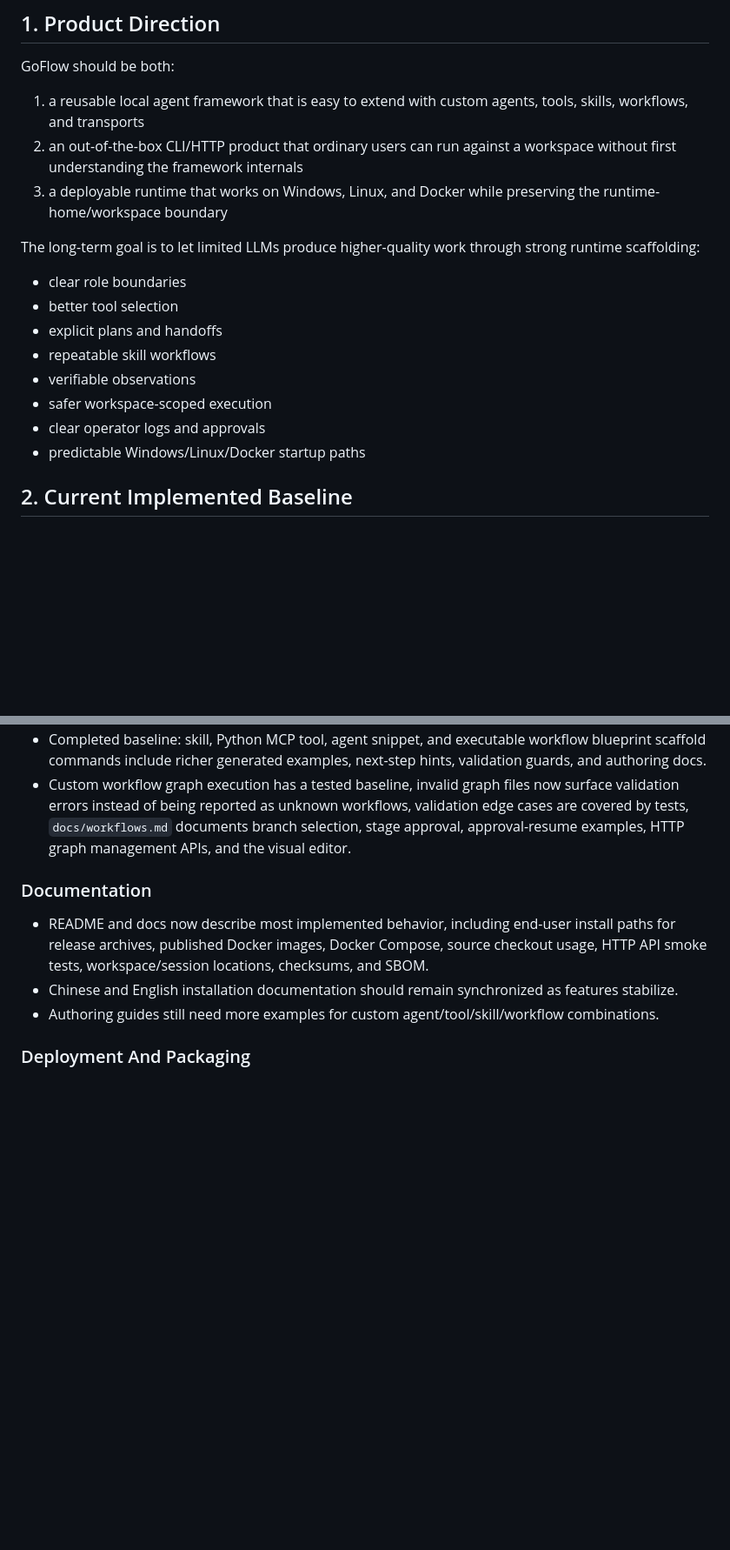
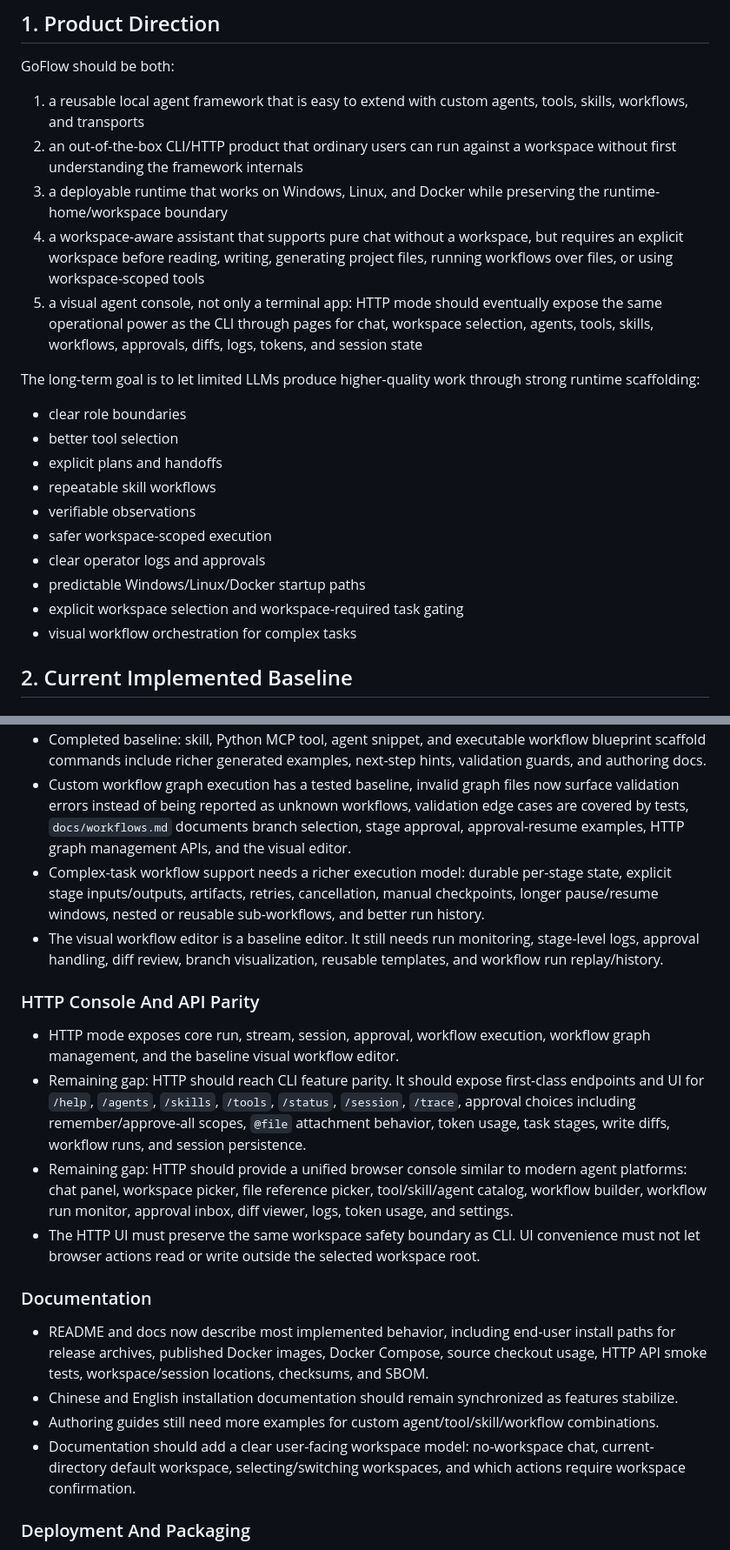
Before and after one commit to FyMatt/GoFlow-Agent, a Markdown page: MASTER-PLAN.md, 2 parts joined by grey strips. Shown at 87% size. GitHub-like rendering; blank space fills up the shorter version.

```diff
--- a/MASTER-PLAN.md
+++ b/MASTER-PLAN.md
@@ -12,6 +12,8 @@ GoFlow should be both:
 1. a reusable local agent framework that is easy to extend with custom agents, tools, skills, workflows, and transports
 2. an out-of-the-box CLI/HTTP product that ordinary users can run against a workspace without first understanding the framework internals
 3. a deployable runtime that works on Windows, Linux, and Docker while preserving the runtime-home/workspace boundary
+4. a workspace-aware assistant that supports pure chat without a workspace, but requires an explicit workspace before reading, writing, generating project files, running workflows over files, or using workspace-scoped tools
+5. a visual agent console, not only a terminal app: HTTP mode should eventually expose the same operational power as the CLI through pages for chat, workspace selection, agents, tools, skills, workflows, approvals, diffs, logs, tokens, and session state
 
 The long-term goal is to let limited LLMs produce higher-quality work through strong runtime scaffolding:
 
@@ -23,6 +25,8 @@ The long-term goal is to let limited LLMs produce higher-quality work through st
 - safer workspace-scoped execution
 - clear operator logs and approvals
 - predictable Windows/Linux/Docker startup paths
+- explicit workspace selection and workspace-required task gating
+- visual workflow orchestration for complex tasks
 
 ## 2. Current Implemented Baseline
 
@@ -229,12 +235,22 @@ Skill authoring support:
 - Skills can declare `next_skills`, `/skills` displays them, and `skill-chain` can execute them with linear, metadata-selected, or explicit planner-output branching.
 - Completed baseline: skill, Python MCP tool, agent snippet, and executable workflow blueprint scaffold commands include richer generated examples, next-step hints, validation guards, and authoring docs.
 - Custom workflow graph execution has a tested baseline, invalid graph files now surface validation errors instead of being reported as unknown workflows, validation edge cases are covered by tests, `docs/workflows.md` documents branch selection, stage approval, approval-resume examples, HTTP graph management APIs, and the visual editor.
+- Complex-task workflow support needs a richer execution model: durable per-stage state, explicit stage inputs/outputs, artifacts, retries, cancellation, manual checkpoints, longer pause/resume windows, nested or reusable sub-workflows, and better run history.
+- The visual workflow editor is a baseline editor. It still needs run monitoring, stage-level logs, approval handling, diff review, branch visualization, reusable templates, and workflow run replay/history.
+
+### HTTP Console And API Parity
+
+- HTTP mode exposes core run, stream, session, approval, workflow execution, workflow graph management, and the baseline visual workflow editor.
+- Remaining gap: HTTP should reach CLI feature parity. It should expose first-class endpoints and UI for `/help`, `/agents`, `/skills`, `/tools`, `/status`, `/session`, `/trace`, approval choices including remember/approve-all scopes, `@file` attachment behavior, token usage, task stages, write diffs, workflow runs, and session persistence.
+- Remaining gap: HTTP should provide a unified browser console similar to modern agent platforms: chat panel, workspace picker, file reference picker, tool/skill/agent catalog, workflow builder, workflow run monitor, approval inbox, diff viewer, logs, token usage, and settings.
+- The HTTP UI must preserve the same workspace safety boundary as CLI. UI convenience must not let browser actions read or write outside the selected workspace root.
 
 ### Documentation
 
 - README and docs now describe most implemented behavior, including end-user install paths for release archives, published Docker images, Docker Compose, source checkout usage, HTTP API smoke tests, workspace/session locations, checksums, and SBOM.
 - Chinese and English installation documentation should remain synchronized as features stabilize.
 - Authoring guides still need more examples for custom agent/tool/skill/workflow combinations.
+- Documentation should add a clear user-facing workspace model: no-workspace chat, current-directory default workspace, selecting/switching workspaces, and which actions require workspace confirmation.
 
 ### Deployment And Packaging
 
```
Also changed, not shown: other parts of MASTER-PLAN.md (+32 -3 lines).
